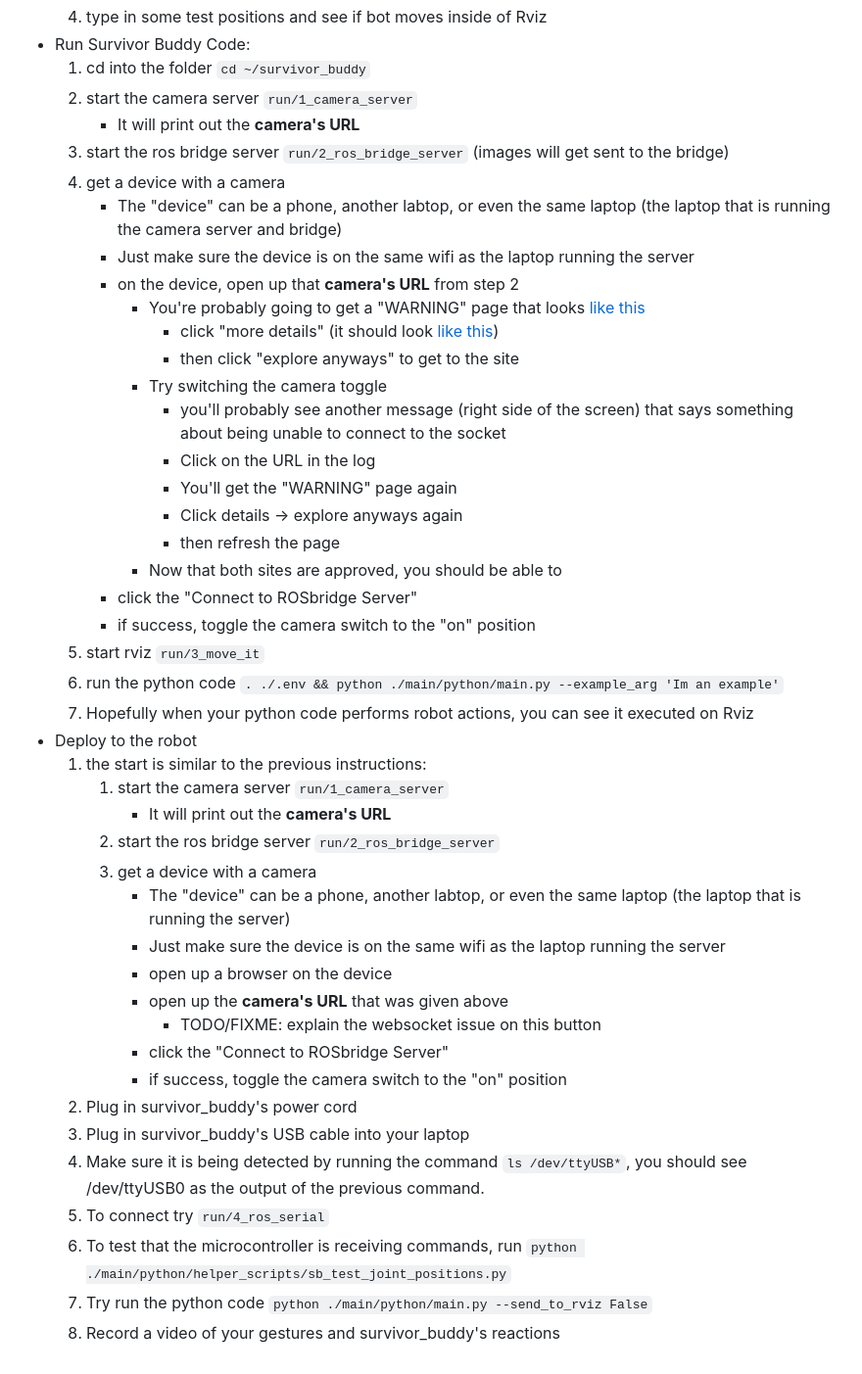
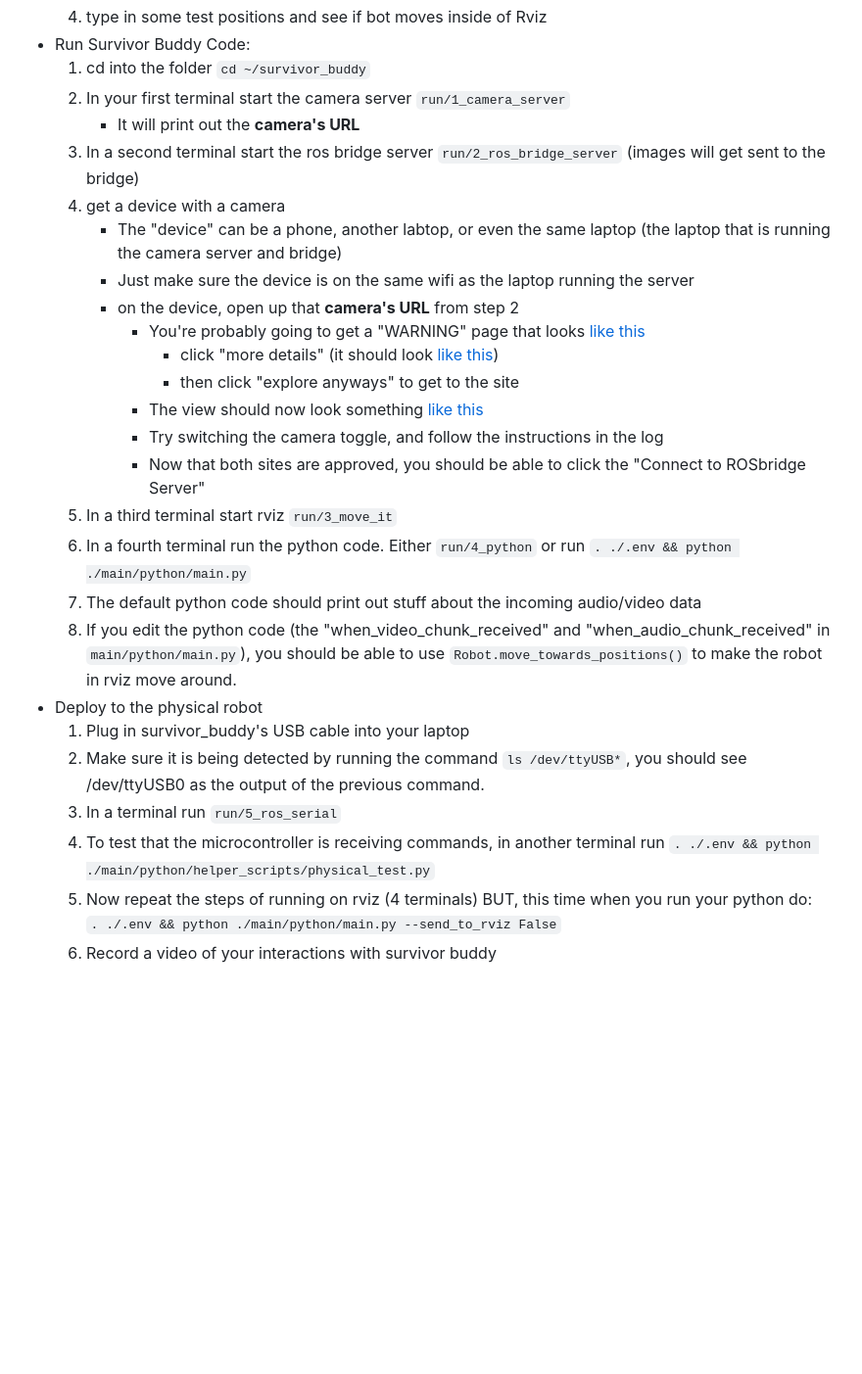
Before and after one commit to jeff-hykin/survivor_buddy, a Markdown page: readme.md, the part around one of its changes. Shown at 98% size. Rendered like a GitHub page; blank space fills up the shorter version.

Commit message:
finish the tutorial aspect of survivor buddy

```diff
--- a/readme.md
+++ b/readme.md
@@ -46,9 +46,9 @@ The end goal is have the survivor buddy react to a handful of gesture inputs fro
     4. type in some test positions and see if bot moves inside of Rviz
 - Run Survivor Buddy Code:
     1. cd into the folder `cd ~/survivor_buddy`
-    2. start the camera server `run/1_camera_server`
+    2. In your first terminal start the camera server `run/1_camera_server`
         - It will print out the **camera's URL**
-    3. start the ros bridge server `run/2_ros_bridge_server` (images will get sent to the bridge)
+    3. In a second terminal start the ros bridge server `run/2_ros_bridge_server` (images will get sent to the bridge)
     4. get a device with a camera
         - The "device" can be a phone, another labtop, or even the same laptop (the laptop that is running the camera server and bridge)
         - Just make sure the device is on the same wifi as the laptop running the server
@@ -56,35 +56,17 @@ The end goal is have the survivor buddy react to a handful of gesture inputs fro
             - You're probably going to get a "WARNING" page that looks [like this](https://github.com/jeff-hykin/survivor_buddy/blob/master/documentation/first_error.jpg)
                 - click "more details" (it should look [like this](https://github.com/jeff-hykin/survivor_buddy/blob/master/documentation/first_error_bypass.jpg))
                 - then click "explore anyways" to get to the site
-            - Try switching the camera toggle
-                - you'll probably see another message (right side of the screen) that says something about being unable to connect to the socket
-                - Click on the URL in the log
-                - You'll get the "WARNING" page again
-                - Click details -> explore anyways again
-                - then refresh the page
-            - Now that both sites are approved, you should be able to
-        - click the "Connect to ROSbridge Server"
-        - if success, toggle the camera switch to the "on" position
-    5. start rviz `run/3_move_it`
-    6. run the python code `. ./.env && python ./main/python/main.py --example_arg 'Im an example'`
-    7. Hopefully when your python code performs robot actions, you can see it executed on Rviz
-- Deploy to the robot
-    1. the start is similar to the previous instructions:
-        1. start the camera server `run/1_camera_server`
-            - It will print out the **camera's URL**
-        2. start the ros bridge server `run/2_ros_bridge_server`
-        3. get a device with a camera
-            - The "device" can be a phone, another labtop, or even the same laptop (the laptop that is running the server)
-            - Just make sure the device is on the same wifi as the laptop running the server
-            - open up a browser on the device
-            - open up the **camera's URL** that was given above
-                - TODO/FIXME: explain the websocket issue on this button
-            - click the "Connect to ROSbridge Server"
-            - if success, toggle the camera switch to the "on" position
-    2. Plug in survivor_buddy's power cord
-    3. Plug in survivor_buddy's USB cable into your laptop
-    4. Make sure it is being detected by running the command `ls /dev/ttyUSB*`, you should see /dev/ttyUSB0 as the output of the previous command.
-    5. To connect try `run/4_ros_serial`
-    6. To test that the microcontroller is receiving commands, run `python ./main/python/helper_scripts/sb_test_joint_positions.py`
-    7. Try run the python code `python ./main/python/main.py --send_to_rviz False`
-    8. Record a video of your gestures and survivor_buddy's reactions
+            - The view should now look something [like this](https://github.com/jeff-hykin/survivor_buddy/blob/master/documentation/intial_screen.png)
+            - Try switching the camera toggle, and follow the instructions in the log
+            - Now that both sites are approved, you should be able to click the "Connect to ROSbridge Server"
+    5. In a third terminal start rviz `run/3_move_it`
+    6. In a fourth terminal run the python code. Either `run/4_python` or run `. ./.env && python ./main/python/main.py`
+    7. The default python code should print out stuff about the incoming audio/video data
+    8. If you edit the python code (the "when_video_chunk_received" and "when_audio_chunk_received" in `main/python/main.py`), you should be able to use `Robot.move_towards_positions()` to make the robot in rviz move around.
+- Deploy to the physical robot
+    1. Plug in survivor_buddy's USB cable into your laptop
+    2. Make sure it is being detected by running the command `ls /dev/ttyUSB*`, you should see /dev/ttyUSB0 as the output of the previous command.
+    3. In a terminal run `run/5_ros_serial`
+    4. To test that the microcontroller is receiving commands, in another terminal run `. ./.env && python ./main/python/helper_scripts/physical_test.py`
+    5. Now repeat the steps of running on rviz (4 terminals) BUT, this time when you run your python do:<br>`. ./.env && python ./main/python/main.py --send_to_rviz False`
+    7. Record a video of your interactions with survivor buddy
```
Also changed, not shown: other parts of readme.md (+1 -1 lines).
